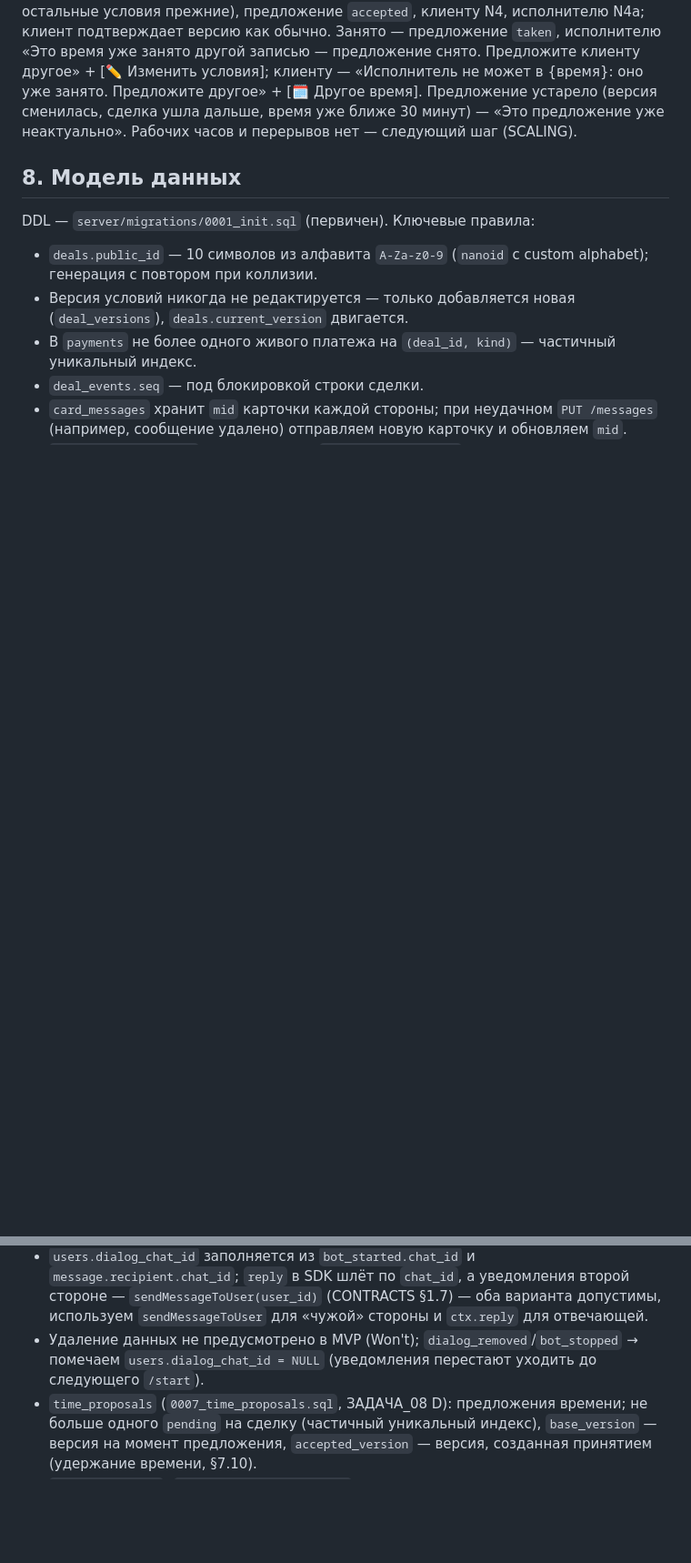
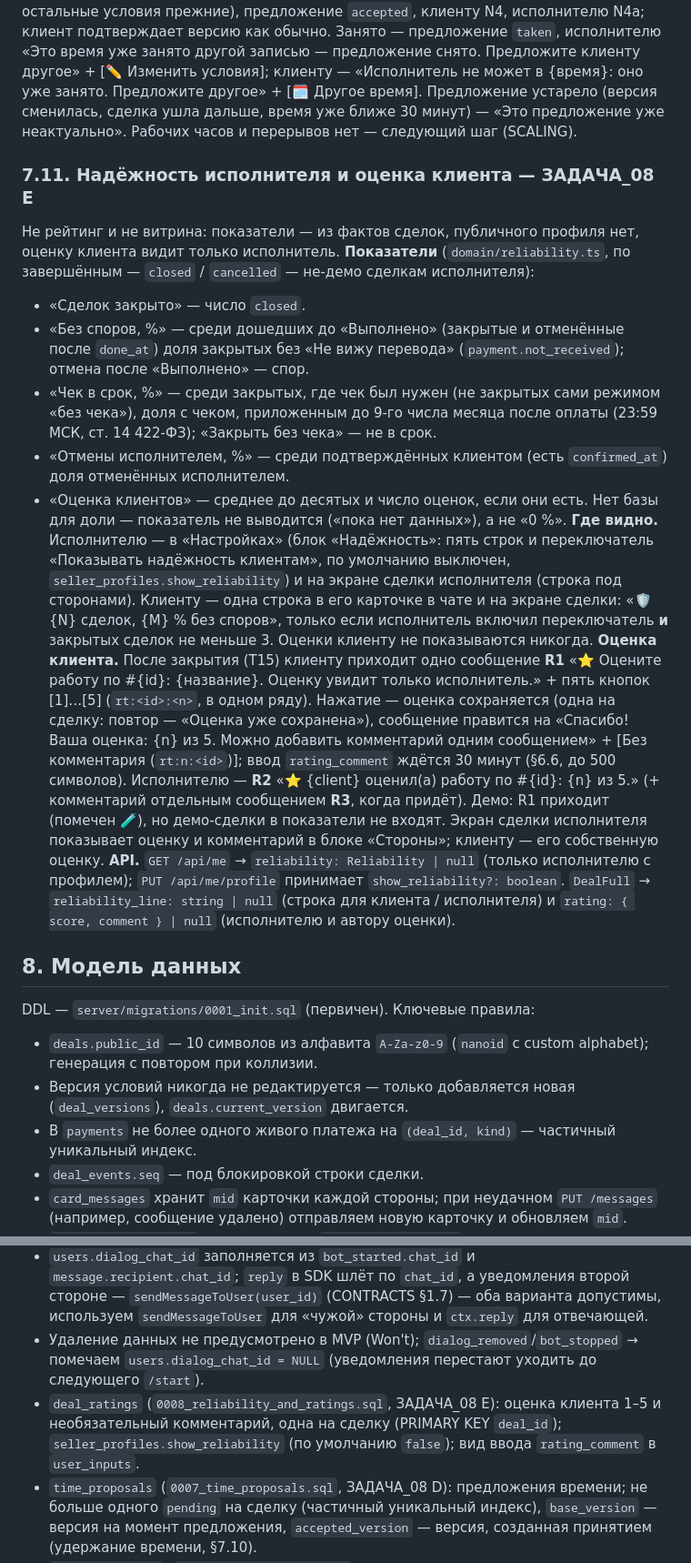
Before and after one commit to OrbyteTeam/dogovorilis, a Markdown page: docs/SPEC.md, 2 parts joined by grey strips. Shown at 91% size. GitHub-like rendering; blank space fills up the shorter version.

Commit message:
spec: §7.11 надёжность исполнителя из фактов сделок и оценка клиента (видна только исполнителю); §6.5 R1/R2, §7.8, §8, §13

```diff
--- a/docs/SPEC.md
+++ b/docs/SPEC.md
@@ -692,6 +695,32 @@ React 19.2.8 + MAX UI 0.5.0 (`docs/DESIGN.md`), hash-роутинг (`/app/#/new
 в {время}: оно уже занято. Предложите другое» + [🗓 Другое время]. Предложение устарело (версия сменилась, сделка ушла
 дальше, время уже ближе 30 минут) — «Это предложение уже неактуально». Рабочих часов и перерывов нет — следующий шаг (SCALING).
 
+### 7.11. Надёжность исполнителя и оценка клиента — ЗАДАЧА_08 E
+Не рейтинг и не витрина: показатели — из фактов сделок, публичного профиля нет, оценку клиента видит только исполнитель.
+**Показатели** (`domain/reliability.ts`, по завершённым — `closed` / `cancelled` — не-демо сделкам исполнителя):
+- «Сделок закрыто» — число `closed`.
+- «Без споров, %» — среди дошедших до «Выполнено» (закрытые и отменённые после `done_at`) доля закрытых без «Не вижу
+  перевода» (`payment.not_received`); отмена после «Выполнено» — спор.
+- «Чек в срок, %» — среди закрытых, где чек был нужен (не закрытых сами режимом «без чека»), доля с чеком, приложенным
+  до 9-го числа месяца после оплаты (23:59 МСК, ст. 14 422-ФЗ); «Закрыть без чека» — не в срок.
+- «Отмены исполнителем, %» — среди подтверждённых клиентом (есть `confirmed_at`) доля отменённых исполнителем.
+- «Оценка клиентов» — среднее до десятых и число оценок, если они есть.
+Нет базы для доли — показатель не выводится («пока нет данных»), а не «0 %».
+**Где видно.** Исполнителю — в «Настройках» (блок «Надёжность»: пять строк и переключатель «Показывать надёжность
+клиентам», по умолчанию выключен, `seller_profiles.show_reliability`) и на экране сделки исполнителя (строка под
+сторонами). Клиенту — одна строка в его карточке в чате и на экране сделки: «🛡 {N} сделок, {M} % без споров», только если
+исполнитель включил переключатель **и** закрытых сделок не меньше 3. Оценки клиенту не показываются никогда.
+**Оценка клиента.** После закрытия (T15) клиенту приходит одно сообщение **R1** «⭐ Оцените работу по #{id}: {название}.
+Оценку увидит только исполнитель.» + пять кнопок [1]…[5] (`rt:<id>:<n>`, в одном ряду). Нажатие — оценка
+сохраняется (одна на сделку: повтор — «Оценка уже сохранена»), сообщение правится на «Спасибо! Ваша оценка: {n} из 5.
+Можно добавить комментарий одним сообщением» + [Без комментария (`rt:n:<id>`)]; ввод `rating_comment` ждётся 30 минут
+(§6.6, до 500 символов). Исполнителю — **R2** «⭐ {client} оценил(а) работу по #{id}: {n} из 5.» (+ комментарий
+отдельным сообщением **R3**, когда придёт). Демо: R1 приходит (помечен 🧪), но демо-сделки в показатели не входят.
+Экран сделки исполнителя показывает оценку и комментарий в блоке «Стороны»; клиенту — его собственную оценку.
+**API.** `GET /api/me` → `reliability: Reliability | null` (только исполнителю с профилем); `PUT /api/me/profile`
+принимает `show_reliability?: boolean`. `DealFull` → `reliability_line: string | null` (строка для клиента / исполнителя)
+и `rating: { score, comment } | null` (исполнителю и автору оценки).
+
 ## 8. Модель данных
 DDL — `server/migrations/0001_init.sql` (первичен). Ключевые правила:
 - `deals.public_id` — 10 символов из алфавита `A-Za-z0-9` (`nanoid` с custom alphabet); генерация с повтором при коллизии.
@@ -705,6 +734,9 @@ DDL — `server/migrations/0001_init.sql` (первичен). Ключевые
   `sendMessageToUser` для «чужой» стороны и `ctx.reply` для отвечающей.
 - Удаление данных не предусмотрено в MVP (Won't); `dialog_removed`/`bot_stopped` → помечаем `users.dialog_chat_id = NULL`
   (уведомления перестают уходить до следующего `/start`).
+- `deal_ratings` (`0008_reliability_and_ratings.sql`, ЗАДАЧА_08 E): оценка клиента 1–5 и необязательный комментарий,
+  одна на сделку (PRIMARY KEY `deal_id`); `seller_profiles.show_reliability` (по умолчанию `false`); вид ввода
+  `rating_comment` в `user_inputs`.
 - `time_proposals` (`0007_time_proposals.sql`, ЗАДАЧА_08 D): предложения времени; не больше одного `pending` на сделку
   (частичный уникальный индекс), `base_version` — версия на момент предложения, `accepted_version` — версия, созданная
   принятием (удержание времени, §7.10).
```
Also changed, not shown: other parts of docs/SPEC.md (+5 -2 lines).
